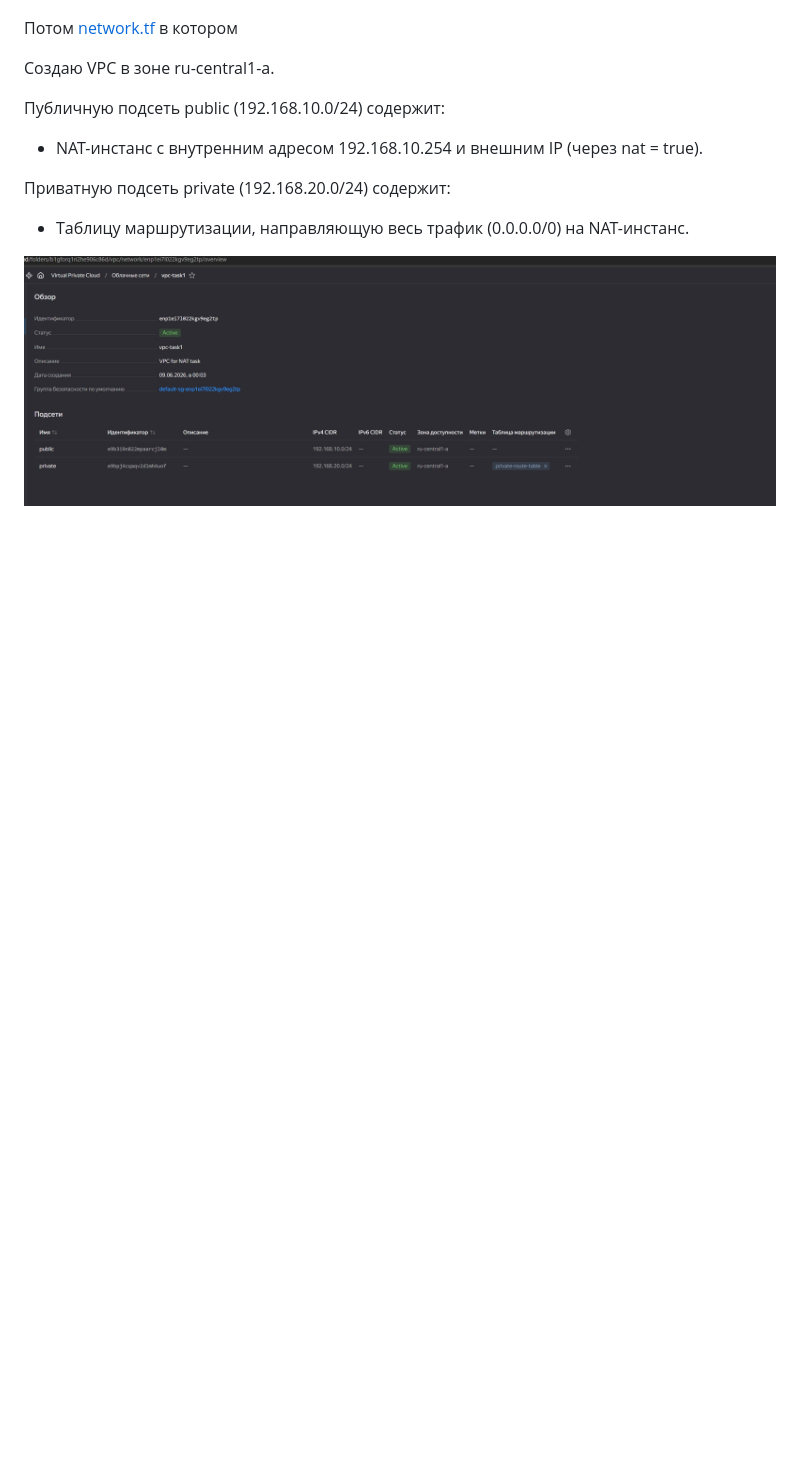
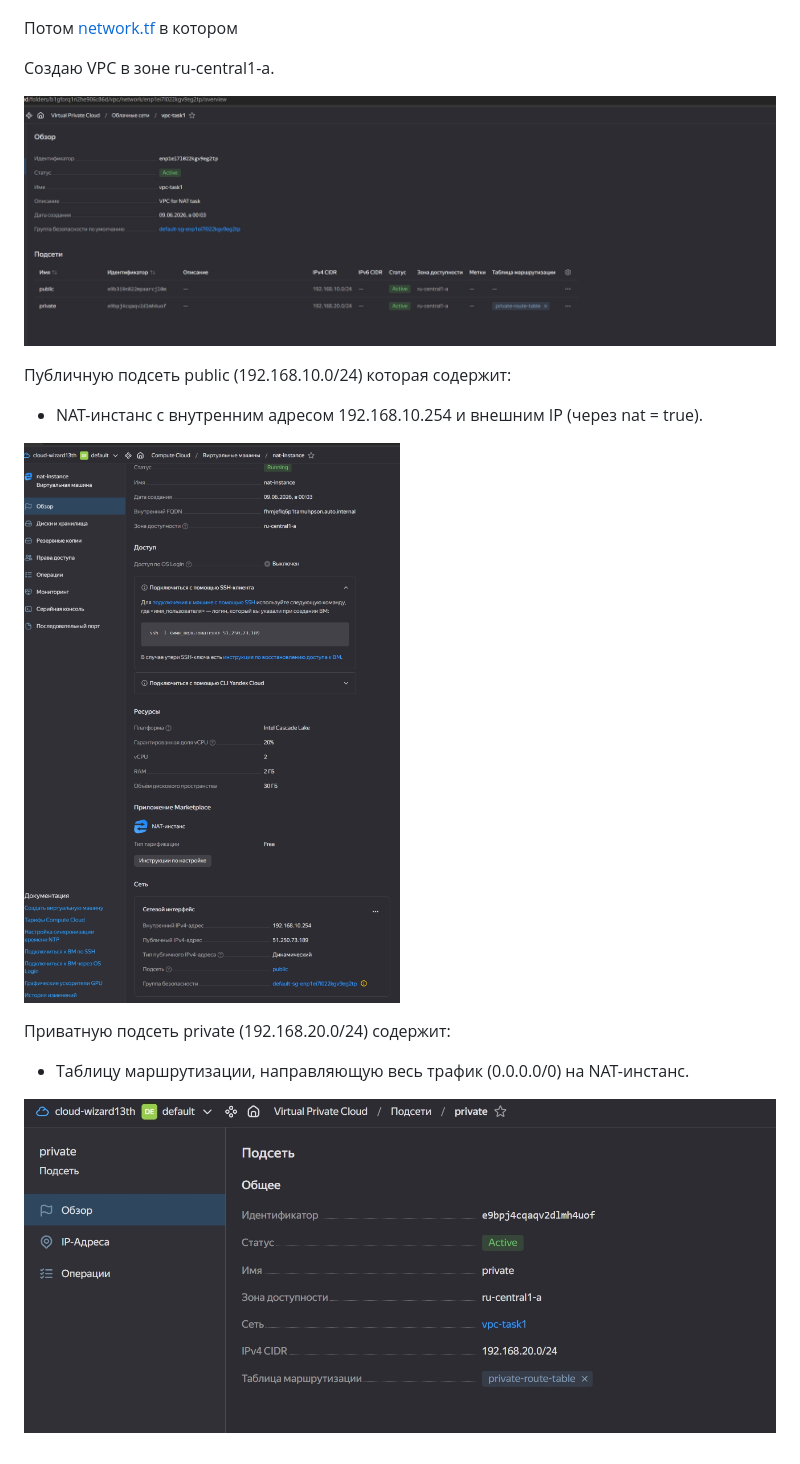
Before and after one commit to Anton-Shcherbatykh/FOPS-38_22, a Markdown page: 22-01/README.md, the part around the change. Rendered like a GitHub page; blank space fills up the shorter version.

```diff
--- a/22-01/README.md
+++ b/22-01/README.md
@@ -71,12 +71,16 @@ provider "yandex" {
 
 Создаю VPC в зоне ru-central1-a.
 
-Публичную подсеть public (192.168.10.0/24) содержит:
+![alt text](Pictures/pic02.jpg)
+
+Публичную подсеть public (192.168.10.0/24) которая содержит:
 
 - NAT-инстанс с внутренним адресом 192.168.10.254 и внешним IP (через nat = true).
+
+![alt text](Pictures/pic05.jpg)
 
 Приватную подсеть private (192.168.20.0/24) содержит:
 
 - Таблицу маршрутизации, направляющую весь трафик (0.0.0.0/0) на NAT-инстанс.
 
-![alt text](Pictures/pic02.jpg)
+![alt text](Pictures/pic06.jpg)
```
